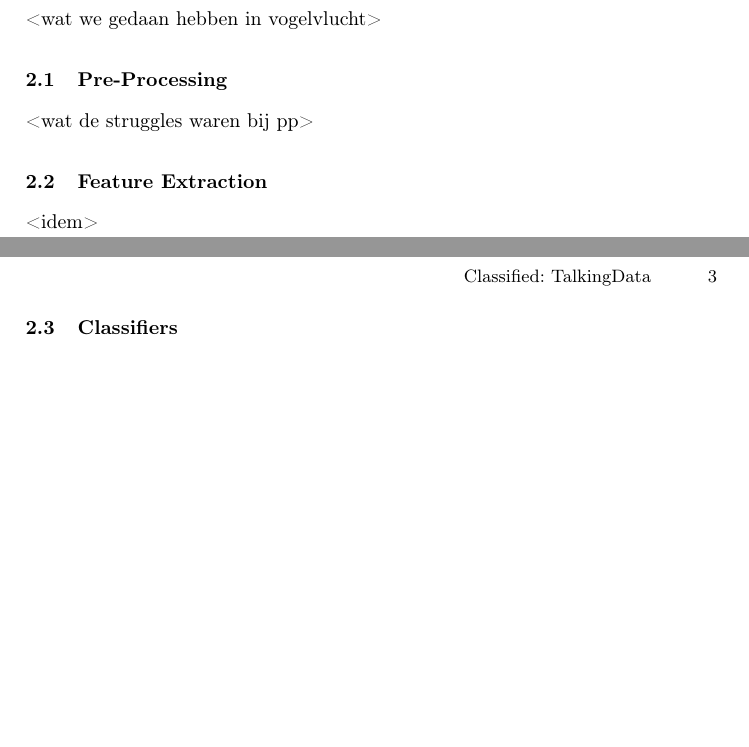
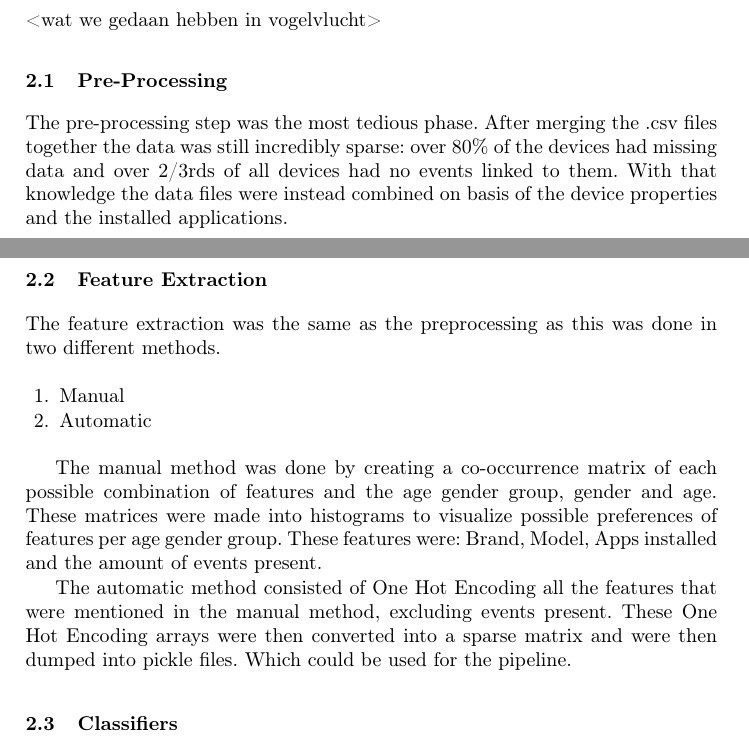
Before and after one commit to mrngm/Classified, a LaTeX paper (Verslag/ClassifiedReport.tex): two parts of pages 2 and 3 of 4 before the commit and two parts of pages 2 and 3 of 5 after it, joined at a grey line, cut so that both start at the same text, the shorter picture padded with empty space. Compiled offline with pdfLaTeX.

Commit message:
Report: added pre-processing and feature extraction per Jordi's commit

```diff
--- a/Verslag/ClassifiedReport.tex
+++ b/Verslag/ClassifiedReport.tex
@@ -99,9 +99,20 @@ Submissions are evaluated using the multi-class logarithmic loss algorithm. For
 \section{Approach}
 <wat we gedaan hebben in vogelvlucht>
 \subsection{Pre-Processing}
-<wat de struggles waren bij pp>
+The pre-processing step was the most tedious phase. After merging the .csv files together the data was still incredibly sparse: over 80\% of the devices had missing data and over 2/3rds of all devices had no events linked to them. With that knowledge the data files were instead combined on basis of the device properties and the installed applications.
 \subsection{Feature Extraction}
-<idem>
+The feature extraction was the same as the preprocessing as this was done in two different methods.
+
+\begin{enumerate}
+\item Manual
+\item Automatic
+\end{enumerate}
+
+
+The manual method was done by creating a co-occurrence matrix of each possible combination of features and the age gender group, gender and age. These matrices were made into histograms to visualize possible preferences of features per age gender group. These features were: Brand, Model, Apps installed and the amount of events present.
+
+The automatic method consisted of One Hot Encoding all the features that were mentioned in the manual method, excluding events present. These One Hot Encoding arrays were then converted into a sparse matrix and were then dumped into pickle files. Which could be used for the pipeline.
+
 \subsection{Classifiers}
 Een stukkie over NN, XGB, en RF? Jordi en ik XGB, Thijss NN en Roel even RF?
 \section{Results}
```
